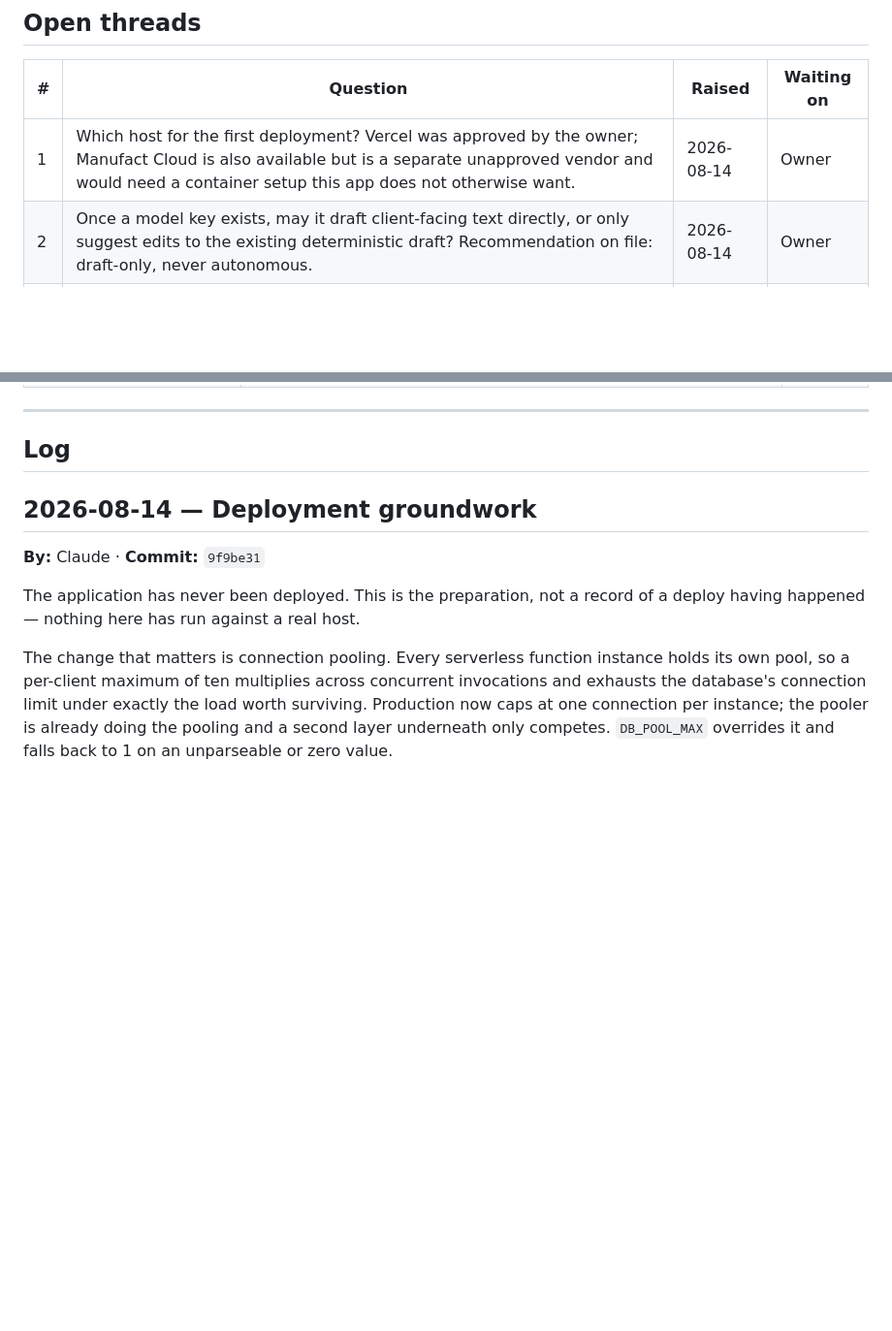
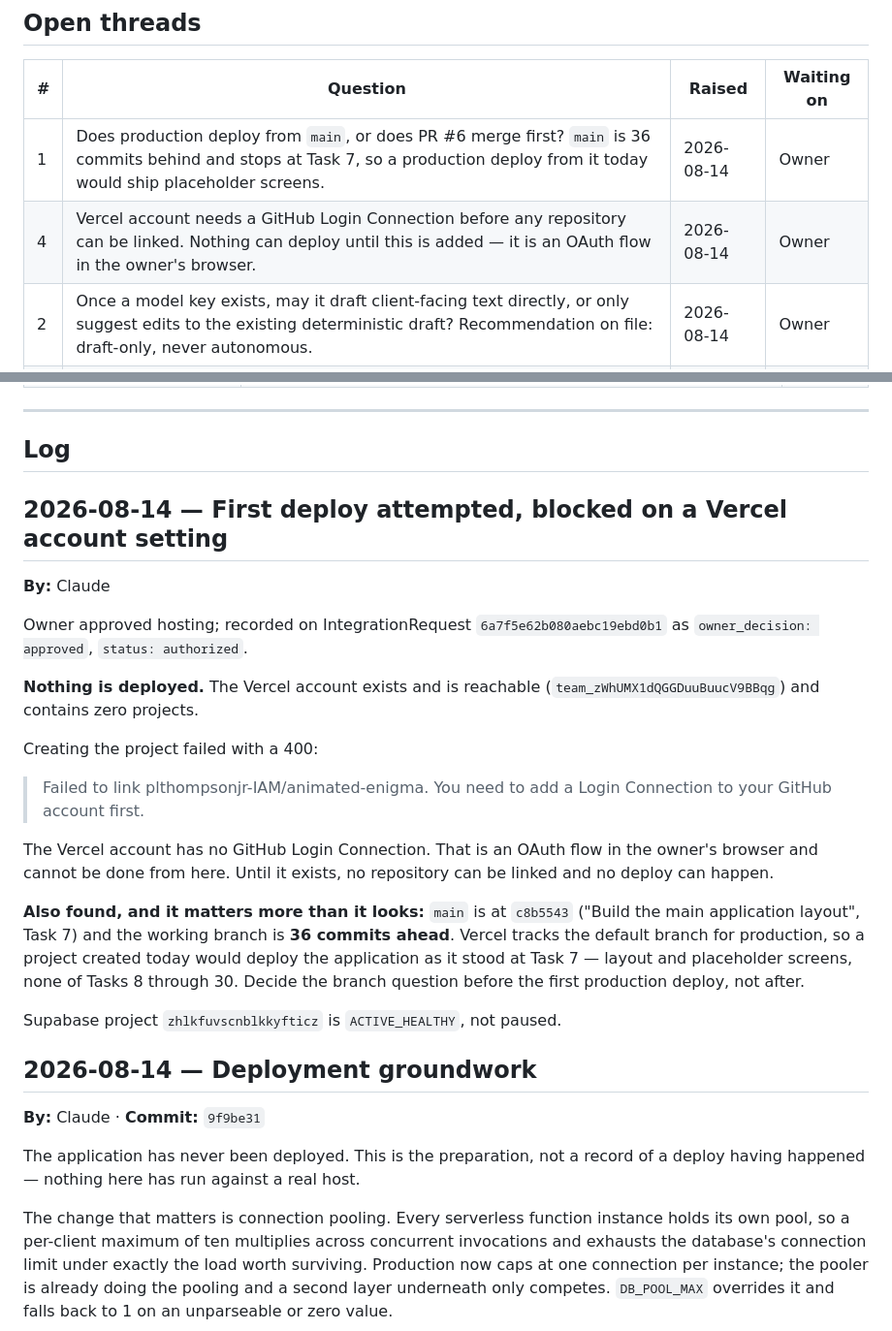
Before and after one commit to plthompsonjr-IAM/animated-enigma, a Markdown page: docs/agent-log.md, 2 parts joined by grey strips. Shown at 97% size. Drawn GitHub-style; blank space fills up the shorter version.

Commit message:
Log the first deploy attempt and what blocked it
Owner approved hosting and the decision is recorded in TAC-BRIDGE. Creating the
Vercel project failed: the account has no GitHub Login Connection, so no
repository can be linked. That is an OAuth flow in the owner's browser and
cannot be done from a session.

Also recorded, because it would have produced a quietly wrong result: main sits
at Task 7 and the working branch is 36 commits ahead. Vercel tracks the default
branch for production, so a project created today would have deployed the
application as it stood at Task 7 — layout and placeholders, none of Tasks 8
through 30.

Nothing is deployed.

Co-Authored-By: Claude Opus 5 <noreply@anthropic.com>
Claude-Session: https://claude.ai/code/session_01HaHWhCxfC1rDYDXtSritBt

```diff
--- a/docs/agent-log.md
+++ b/docs/agent-log.md
@@ -52,7 +52,8 @@ is a public-shaped file in a repository. Reference a variable by name only.
 
 | # | Question | Raised | Waiting on |
 |---|---|---|---|
-| 1 | Which host for the first deployment? Vercel was approved by the owner; Manufact Cloud is also available but is a separate unapproved vendor and would need a container setup this app does not otherwise want. | 2026-08-14 | Owner |
+| 1 | Does production deploy from `main`, or does PR #6 merge first? `main` is 36 commits behind and stops at Task 7, so a production deploy from it today would ship placeholder screens. | 2026-08-14 | Owner |
+| 4 | Vercel account needs a GitHub Login Connection before any repository can be linked. Nothing can deploy until this is added — it is an OAuth flow in the owner's browser. | 2026-08-14 | Owner |
 | 2 | Once a model key exists, may it draft client-facing text directly, or only suggest edits to the existing deterministic draft? Recommendation on file: draft-only, never autonomous. | 2026-08-14 | Owner |
 | 3 | `src/components/section-placeholder.tsx` is now unused — `/ai-foreman` was its last caller. Delete it, or keep it for stubbing future screens? Kept for now. | 2026-08-14 | Owner |
 
@@ -66,6 +67,33 @@ is a public-shaped file in a repository. Reference a variable by name only.
 ---
 
 ## Log
+
+## 2026-08-14 — First deploy attempted, blocked on a Vercel account setting
+**By:** Claude
+
+Owner approved hosting; recorded on IntegrationRequest `6a7f5e62b080aebc19ebd0b1`
+as `owner_decision: approved`, `status: authorized`.
+
+**Nothing is deployed.** The Vercel account exists and is reachable
+(`team_zWhUMX1dQGGDuuBuucV9BBqg`) and contains zero projects.
+
+Creating the project failed with a 400:
+
+> Failed to link plthompsonjr-IAM/animated-enigma. You need to add a Login
+> Connection to your GitHub account first.
+
+The Vercel account has no GitHub Login Connection. That is an OAuth flow in the
+owner's browser and cannot be done from here. Until it exists, no repository can
+be linked and no deploy can happen.
+
+**Also found, and it matters more than it looks:** `main` is at `c8b5543`
+("Build the main application layout", Task 7) and the working branch is **36
+commits ahead**. Vercel tracks the default branch for production, so a project
+created today would deploy the application as it stood at Task 7 — layout and
+placeholder screens, none of Tasks 8 through 30. Decide the branch question
+before the first production deploy, not after.
+
+Supabase project `zhlkfuvscnblkkyfticz` is `ACTIVE_HEALTHY`, not paused.
 
 ## 2026-08-14 — Deployment groundwork
 **By:** Claude · **Commit:** `9f9be31`
```
